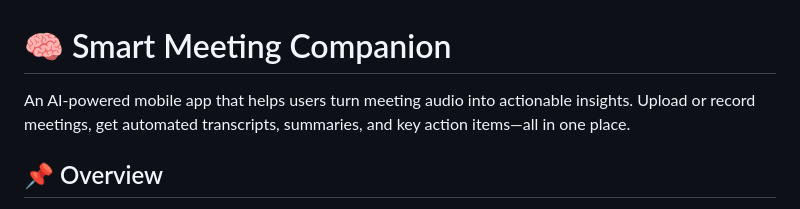
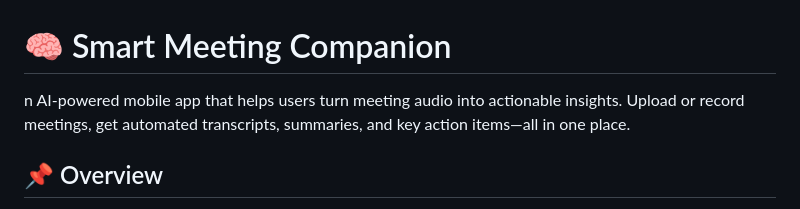
Before and after one commit to sakhileln/smart-meeting-companion, a Markdown page: README.md, the part around the change. GitHub-like rendering.

```diff
--- a/README.md
+++ b/README.md
@@ -1,6 +1,5 @@
 # 🧠 Smart Meeting Companion
-
-An AI-powered mobile app that helps users turn meeting audio into actionable insights. Upload or record meetings, get automated transcripts, summaries, and key action items—all in one place.
+n AI-powered mobile app that helps users turn meeting audio into actionable insights. Upload or record meetings, get automated transcripts, summaries, and key action items—all in one place.
 
 ## 📌 Overview
 **Smart Meeting Companion** is a full-stack application with a Flutter frontend and a FastAPI backend. It uses AI models to transcribe meeting audio and extract meaningful insights like summaries, decisions, and action points.
```
